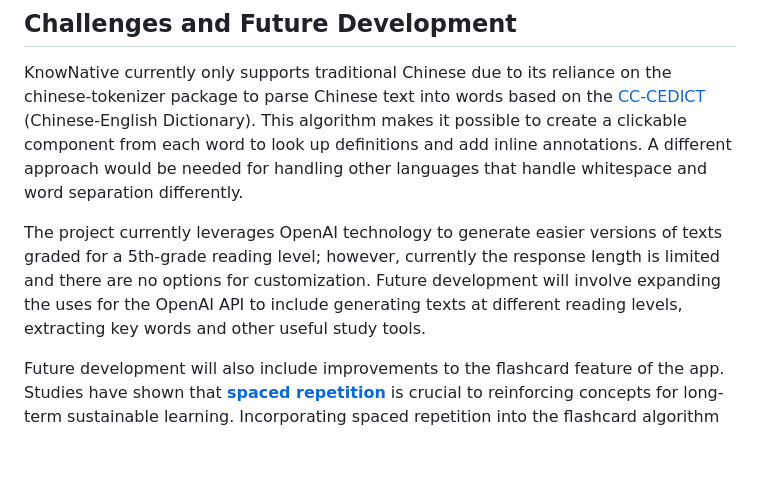
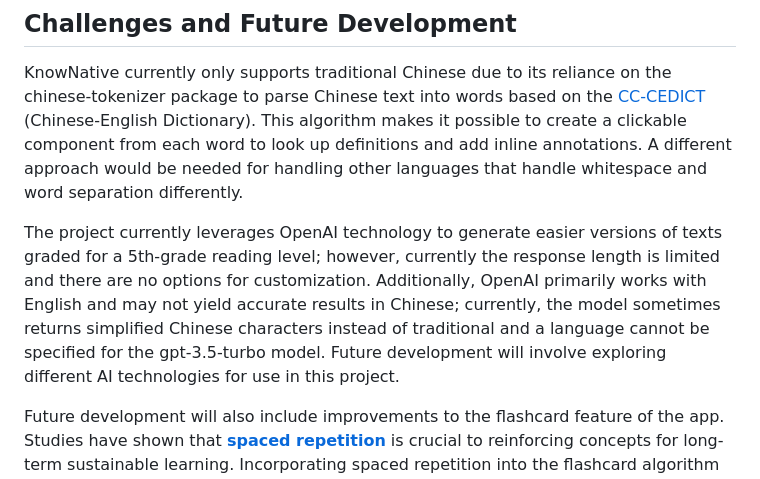
Before and after one commit to AbigailDawson/knownative, a Markdown page: README.md, the part around the change. GitHub-like rendering; blank space fills up the shorter version.

```diff
--- a/README.md
+++ b/README.md
@@ -45,7 +45,7 @@ Key features that make KnowNative unique:
 
 KnowNative currently only supports traditional Chinese due to its reliance on the chinese-tokenizer package to parse Chinese text into words based on the [CC-CEDICT](https://www.mdbg.net/chinese/dictionary?page=cc-cedict) (Chinese-English Dictionary). This algorithm makes it possible to create a clickable component from each word to look up definitions and add inline annotations. A different approach would be needed for handling other languages that handle whitespace and word separation differently.
 
-The project currently leverages OpenAI technology to generate easier versions of texts graded for a 5th-grade reading level; however, currently the response length is limited and there are no options for customization. Future development will involve expanding the uses for the OpenAI API to include generating texts at different reading levels, extracting key words and other useful study tools.
+The project currently leverages OpenAI technology to generate easier versions of texts graded for a 5th-grade reading level; however, currently the response length is limited and there are no options for customization. Additionally, OpenAI primarily works with English and may not yield accurate results in Chinese; currently, the model sometimes returns simplified Chinese characters instead of traditional and a language cannot be specified for the gpt-3.5-turbo model. Future development will involve exploring different AI technologies for use in this project.
 
 Future development will also include improvements to the flashcard feature of the app. Studies have shown that [**spaced repetition**](https://www.babbel.com/en/magazine/spaced-repetition-language-learning) is crucial to reinforcing concepts for long-term sustainable learning. Incorporating spaced repetition into the flashcard algorithm will make this an even more powerful tool for language learning.
 
```
